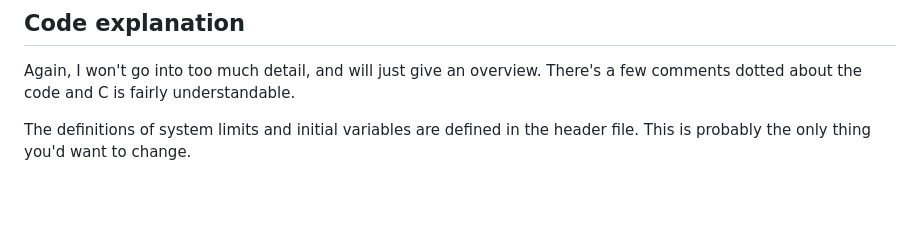
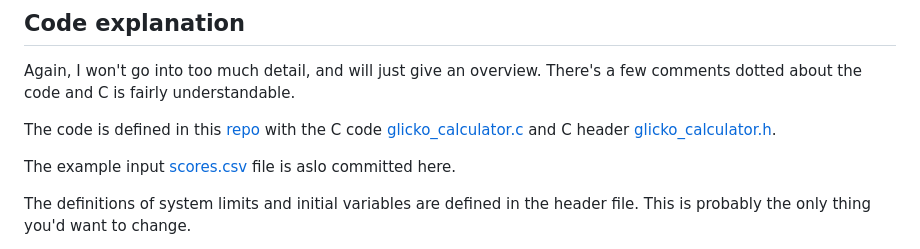
Before and after one commit to john-savill/john-savill.github.io, a Markdown page: ultimate/code_stuff.md, the part around the change. Rendered like a GitHub page; blank space fills up the shorter version.

Commit message:
Update code_stuff.md with links to code files

```diff
--- a/ultimate/code_stuff.md
+++ b/ultimate/code_stuff.md
@@ -26,6 +26,10 @@ A small note on the adavantages over standard ELO:
 ## Code explanation
 
 Again, I won't go into too much detail, and will just give an overview. There's a few comments dotted about the code and C is fairly understandable.
+
+The code is defined in this [repo](/ultimate) with the C code [glicko_calculator.c](/ultimate/glicko_calculator.c) and C header [glicko_calculator.h](/ultimate/glicko_calculator.h).
+
+The example input [scores.csv](/ultimate/scores.csv) file is aslo committed here.
 
 The definitions of system limits and initial variables are defined in the header file. This is probably the only thing you'd want to change.
 
```
